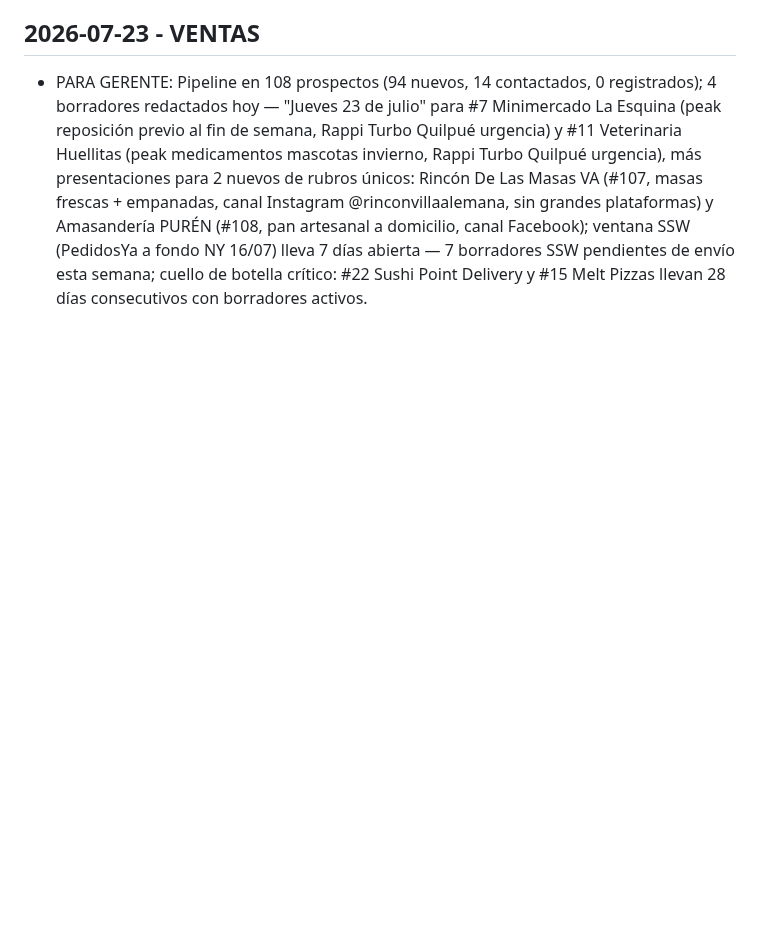
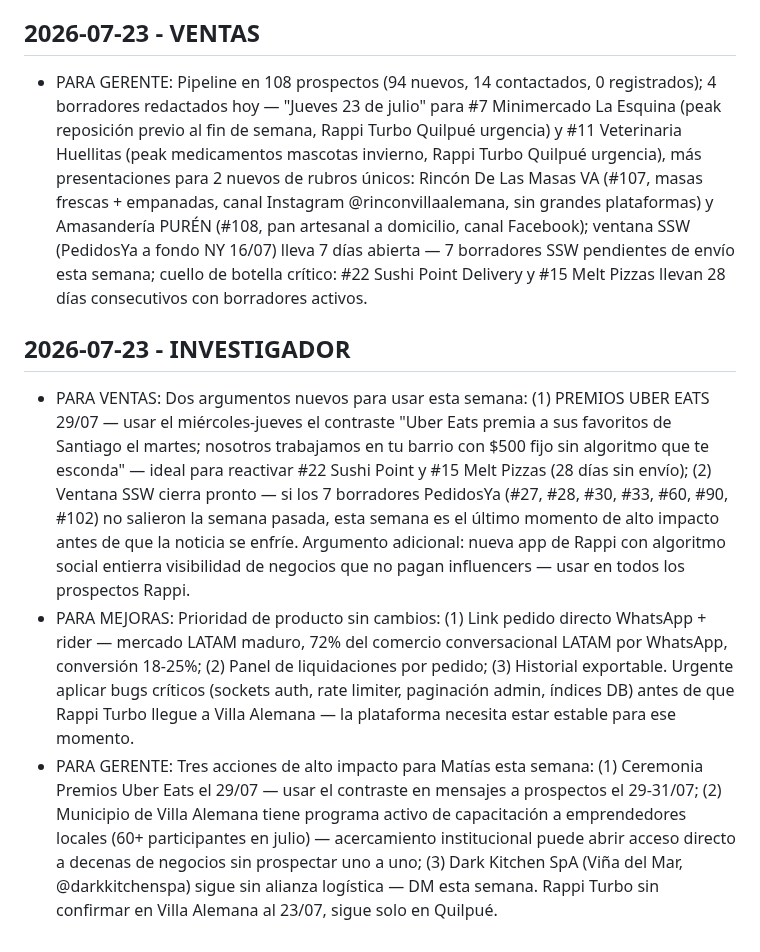
Before and after one commit to mfgonzalezv-commits/repartojusto, a Markdown page: reportes/cola.md, the part around the change. Drawn GitHub-style; blank space fills up the shorter version.

Commit message:
investigador: reporte semanal 23/07/2026

```diff
--- a/reportes/cola.md
+++ b/reportes/cola.md
@@ -233,3 +233,8 @@ Lee reportes/investigador.md antes de redactar mensajes. Usa los argumentos conc
 
 ## 2026-07-23 - VENTAS
 - PARA GERENTE: Pipeline en 108 prospectos (94 nuevos, 14 contactados, 0 registrados); 4 borradores redactados hoy — "Jueves 23 de julio" para #7 Minimercado La Esquina (peak reposición previo al fin de semana, Rappi Turbo Quilpué urgencia) y #11 Veterinaria Huellitas (peak medicamentos mascotas invierno, Rappi Turbo Quilpué urgencia), más presentaciones para 2 nuevos de rubros únicos: Rincón De Las Masas VA (#107, masas frescas + empanadas, canal Instagram @rinconvillaalemana, sin grandes plataformas) y Amasandería PURÉN (#108, pan artesanal a domicilio, canal Facebook); ventana SSW (PedidosYa a fondo NY 16/07) lleva 7 días abierta — 7 borradores SSW pendientes de envío esta semana; cuello de botella crítico: #22 Sushi Point Delivery y #15 Melt Pizzas llevan 28 días consecutivos con borradores activos.
+
+## 2026-07-23 - INVESTIGADOR
+- PARA VENTAS: Dos argumentos nuevos para usar esta semana: (1) PREMIOS UBER EATS 29/07 — usar el miércoles-jueves el contraste "Uber Eats premia a sus favoritos de Santiago el martes; nosotros trabajamos en tu barrio con $500 fijo sin algoritmo que te esconda" — ideal para reactivar #22 Sushi Point y #15 Melt Pizzas (28 días sin envío); (2) Ventana SSW cierra pronto — si los 7 borradores PedidosYa (#27, #28, #30, #33, #60, #90, #102) no salieron la semana pasada, esta semana es el último momento de alto impacto antes de que la noticia se enfríe. Argumento adicional: nueva app de Rappi con algoritmo social entierra visibilidad de negocios que no pagan influencers — usar en todos los prospectos Rappi.
+- PARA MEJORAS: Prioridad de producto sin cambios: (1) Link pedido directo WhatsApp + rider — mercado LATAM maduro, 72% del comercio conversacional LATAM por WhatsApp, conversión 18-25%; (2) Panel de liquidaciones por pedido; (3) Historial exportable. Urgente aplicar bugs críticos (sockets auth, rate limiter, paginación admin, índices DB) antes de que Rappi Turbo llegue a Villa Alemana — la plataforma necesita estar estable para ese momento.
+- PARA GERENTE: Tres acciones de alto impacto para Matías esta semana: (1) Ceremonia Premios Uber Eats el 29/07 — usar el contraste en mensajes a prospectos el 29-31/07; (2) Municipio de Villa Alemana tiene programa activo de capacitación a emprendedores locales (60+ participantes en julio) — acercamiento institucional puede abrir acceso directo a decenas de negocios sin prospectar uno a uno; (3) Dark Kitchen SpA (Viña del Mar, @darkkitchenspa) sigue sin alianza logística — DM esta semana. Rappi Turbo sin confirmar en Villa Alemana al 23/07, sigue solo en Quilpué.
```
Also changed, not shown: reportes/investigador.md (+42 -54 lines).
